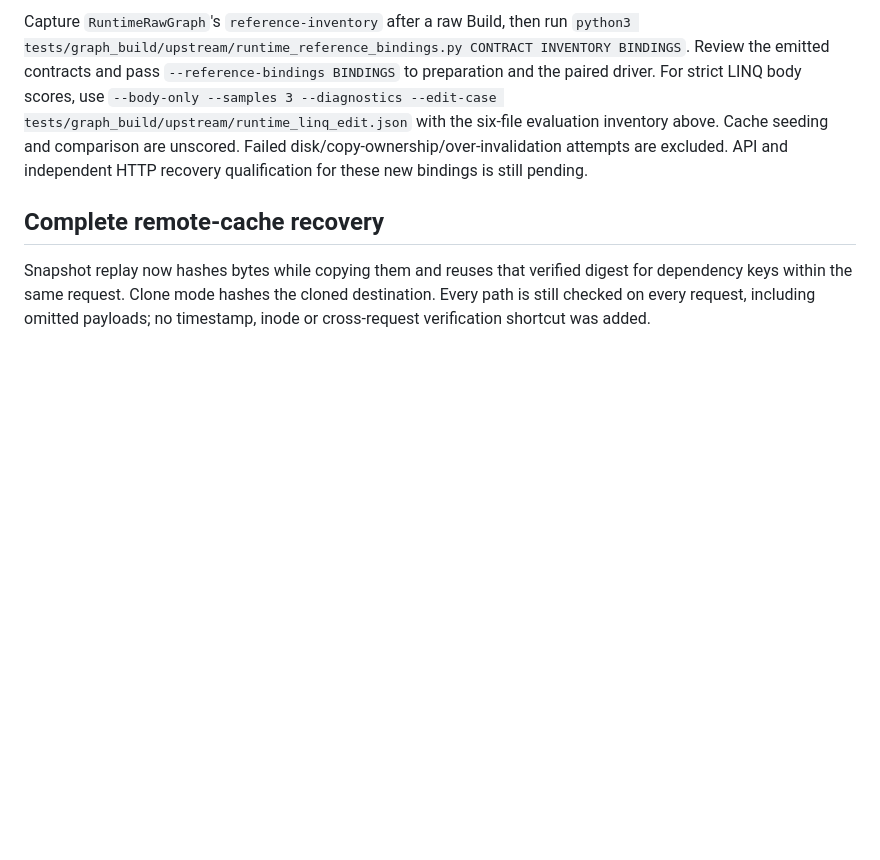
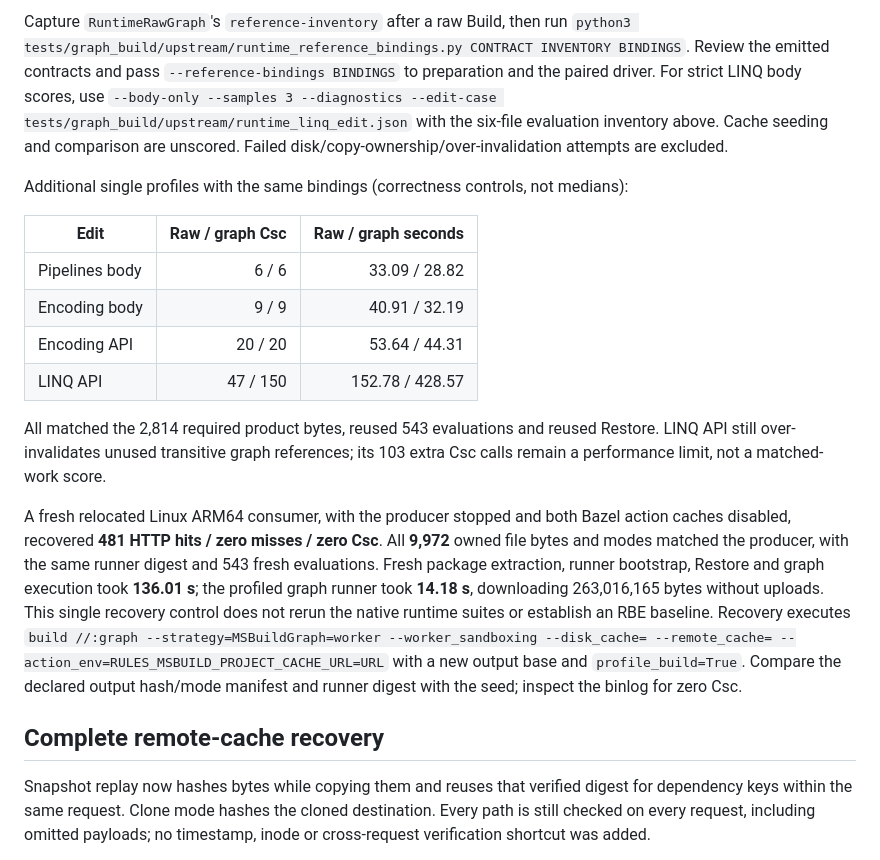
Before and after one commit to keegan-caruso/msbuild-bazel, a Markdown page: docs/performance.md, the part around the change. GitHub-like rendering; blank space fills up the shorter version.

Commit message:
Qualify runtime compiler-role regressions and independent HTTP recovery

```diff
--- a/docs/performance.md
+++ b/docs/performance.md
@@ -130,8 +130,32 @@ Review the emitted contracts and pass `--reference-bindings BINDINGS` to prepara
 and the paired driver. For strict LINQ body scores, use `--body-only --samples 3
 --diagnostics --edit-case tests/graph_build/upstream/runtime_linq_edit.json` with
 the six-file evaluation inventory above. Cache seeding and comparison are unscored.
-Failed disk/copy-ownership/over-invalidation attempts are excluded. API and
-independent HTTP recovery qualification for these new bindings is still pending.
+Failed disk/copy-ownership/over-invalidation attempts are excluded.
+
+Additional single profiles with the same bindings (correctness controls, not medians):
+
+| Edit | Raw / graph Csc | Raw / graph seconds |
+| --- | ---: | ---: |
+| Pipelines body | 6 / 6 | 33.09 / 28.82 |
+| Encoding body | 9 / 9 | 40.91 / 32.19 |
+| Encoding API | 20 / 20 | 53.64 / 44.31 |
+| LINQ API | 47 / 150 | 152.78 / 428.57 |
+
+All matched the 2,814 required product bytes, reused 543 evaluations and reused
+Restore. LINQ API still over-invalidates unused transitive graph references;
+its 103 extra Csc calls remain a performance limit, not a matched-work score.
+
+A fresh relocated Linux ARM64 consumer, with the producer stopped and both Bazel
+action caches disabled, recovered **481 HTTP hits / zero misses / zero Csc**.
+All **9,972** owned file bytes and modes matched the producer, with the same runner
+digest and 543 fresh evaluations. Fresh package extraction, runner bootstrap,
+Restore and graph execution took **136.01 s**; the profiled graph runner took
+**14.18 s**, downloading 263,016,165 bytes without uploads. This single recovery
+control does not rerun the native runtime suites or establish an RBE baseline.
+Recovery executes `build //:graph --strategy=MSBuildGraph=worker --worker_sandboxing
+--disk_cache= --remote_cache= --action_env=RULES_MSBUILD_PROJECT_CACHE_URL=URL`
+with a new output base and `profile_build=True`. Compare the declared output
+hash/mode manifest and runner digest with the seed; inspect the binlog for zero Csc.
 
 ## Complete remote-cache recovery
 
```
Also changed, not shown: docs/design.md (+2 -2 lines), docs/support.md (+8 -1 lines).
